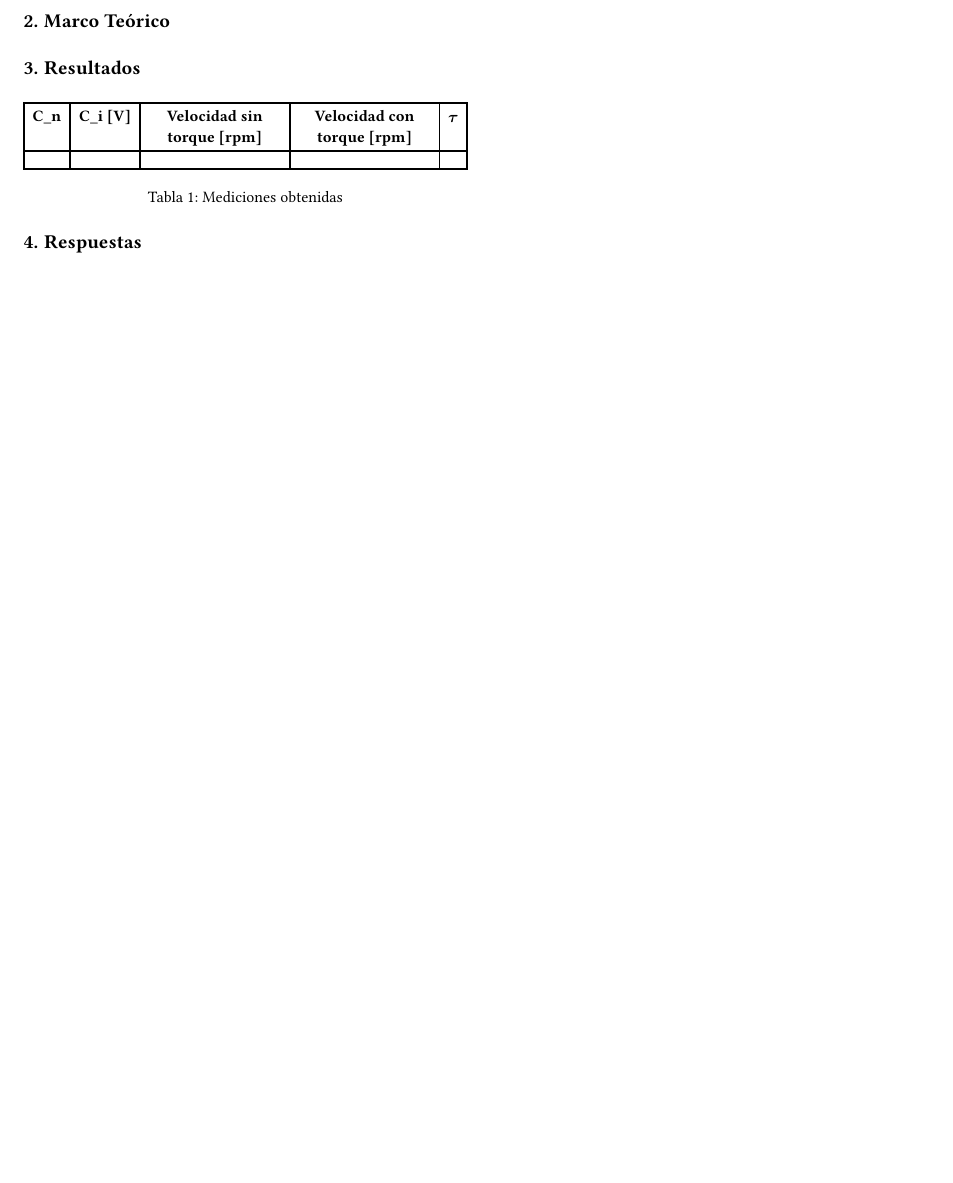
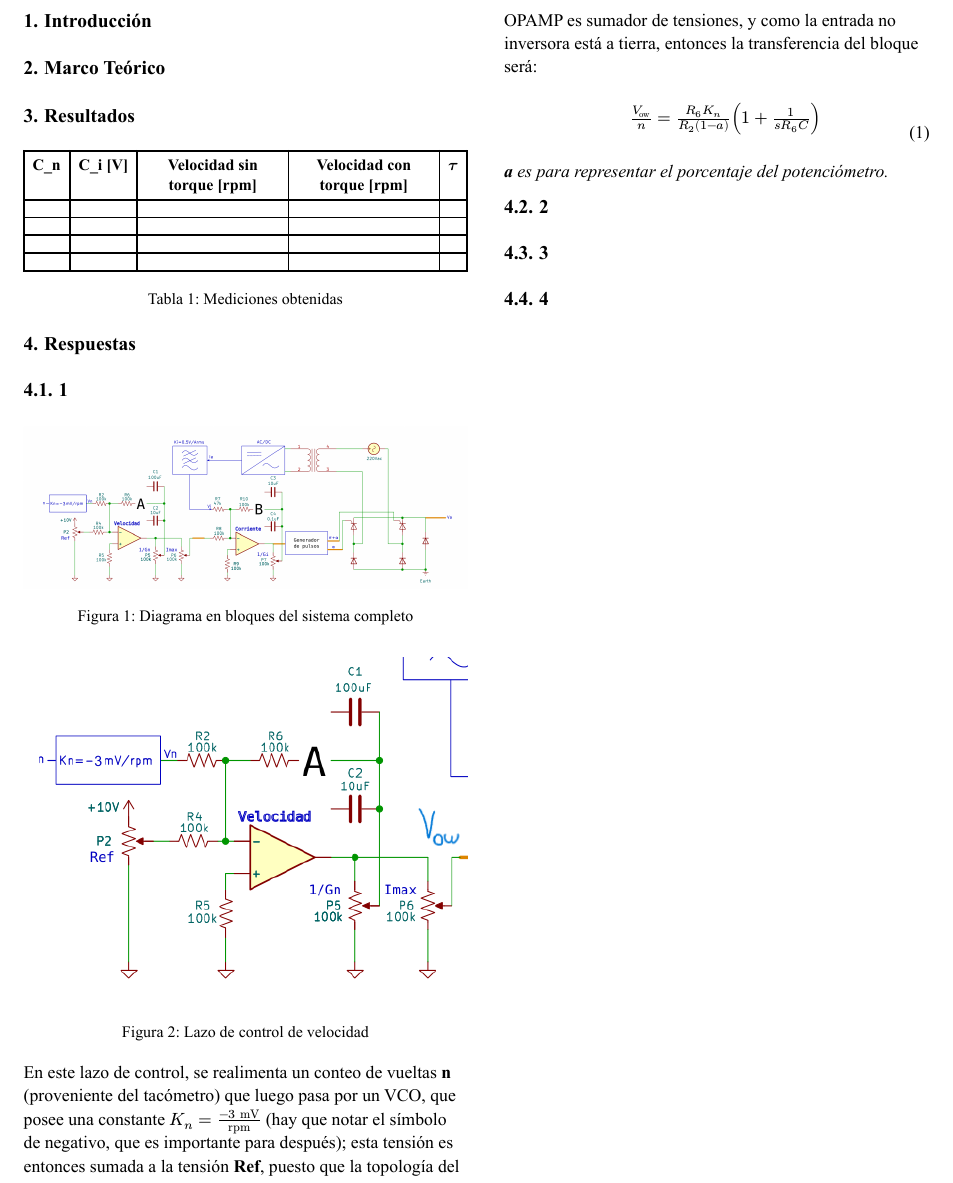
Before and after one commit to TomiVidal99/facu6, a Typst document (Potencia/Informes/lab2.typ): part of page 2 of 2, cut at the place of the change, the shorter picture padded with empty space. The pictures show the PDF file Potencia/Informes/lab2.pdf that the author committed with the source.

Commit message:
Haciendo labo 2 potencia

```diff
--- a/Potencia/Informes/lab2.typ
+++ b/Potencia/Informes/lab2.typ
@@ -154,3 +153,26 @@
 
   = Respuestas
 
+  == 1
+  #figure(
+    image("Imagenes2/bloques_completo.png", width: 100%),
+    caption: [Diagrama en bloques del sistema completo],
+    supplement: "Figura",
+  )
+
+  #figure(
+    image("Imagenes2/lazo_w.png", width: 100%),
+    caption: [Lazo de control de velocidad],
+    supplement: "Figura",
+  )
+
+  En este lazo de control, se realimenta un conteo de vueltas *n* (proveniente del tacómetro) que luego pasa por un VCO, que posee una constante $K_n = (-3 "mV") / "rpm"$ (hay que notar el símbolo de negativo, que es importante para después); esta tensión es entonces sumada a la tensión *Ref*, puesto que la topología del OPAMP es sumador de tensiones, y como la entrada no inversora está a tierra, entonces la transferencia del bloque será:
+
+  #equation($ V_"ow"/n = (R_6  K_n )/ (R_2 (1-a)) (1 + 1/( s R_6 C )) $)
+
+  _*a* es para representar el porcentaje del potenciómetro._
+
+
+  == 2
+  == 3
+  == 4
```
Also changed, not shown: Potencia/Informes/Imagenes2/bloques_completo.png (added), Potencia/Informes/Imagenes2/lazo_w.png (added), Potencia/Informes/lab2.pdf, Potencia/Lab2/electronica_potencia_laboratorio2.pdf (added), Potencia/Informes/lab2.typ (15 more changed lines), 9 other files.
